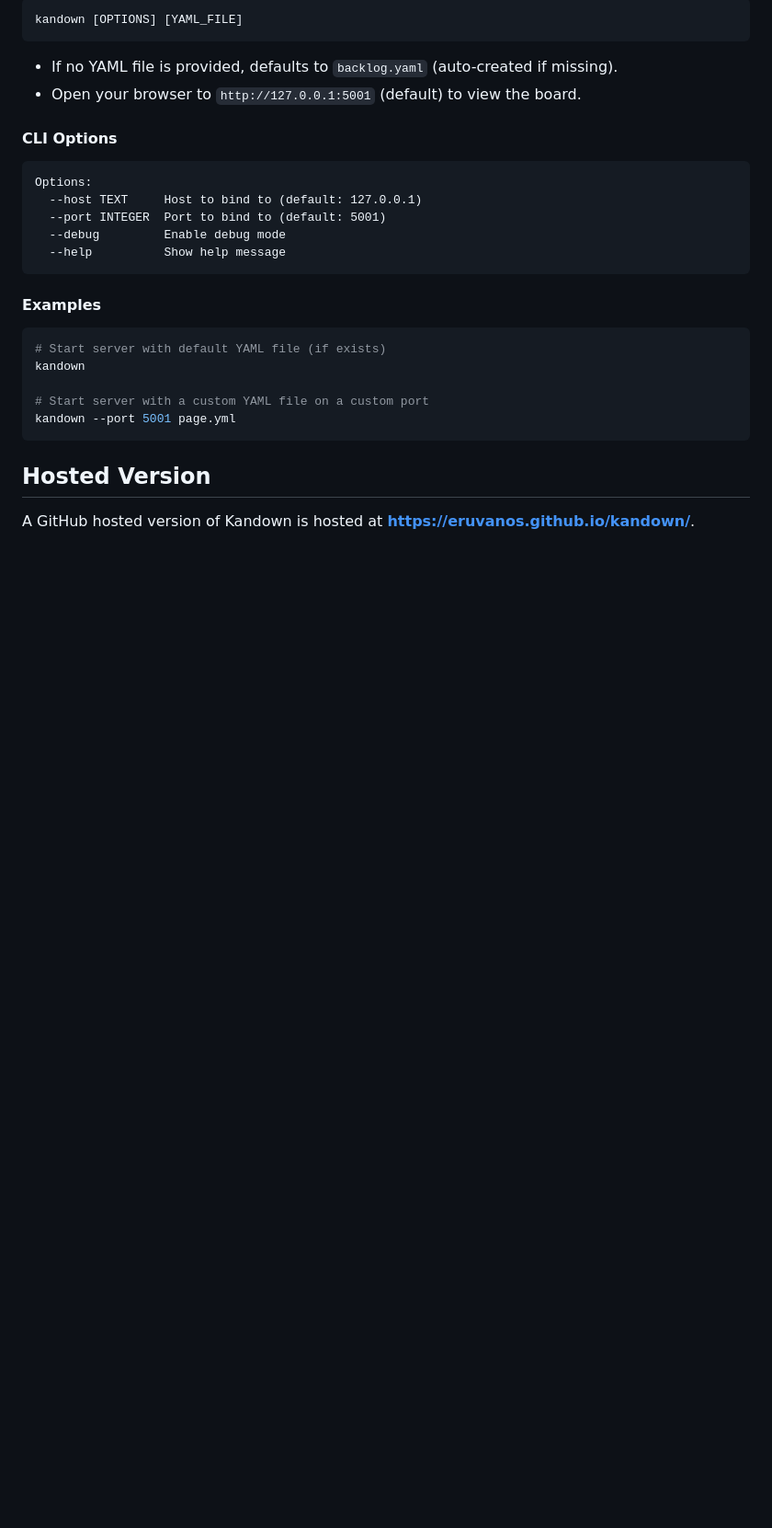
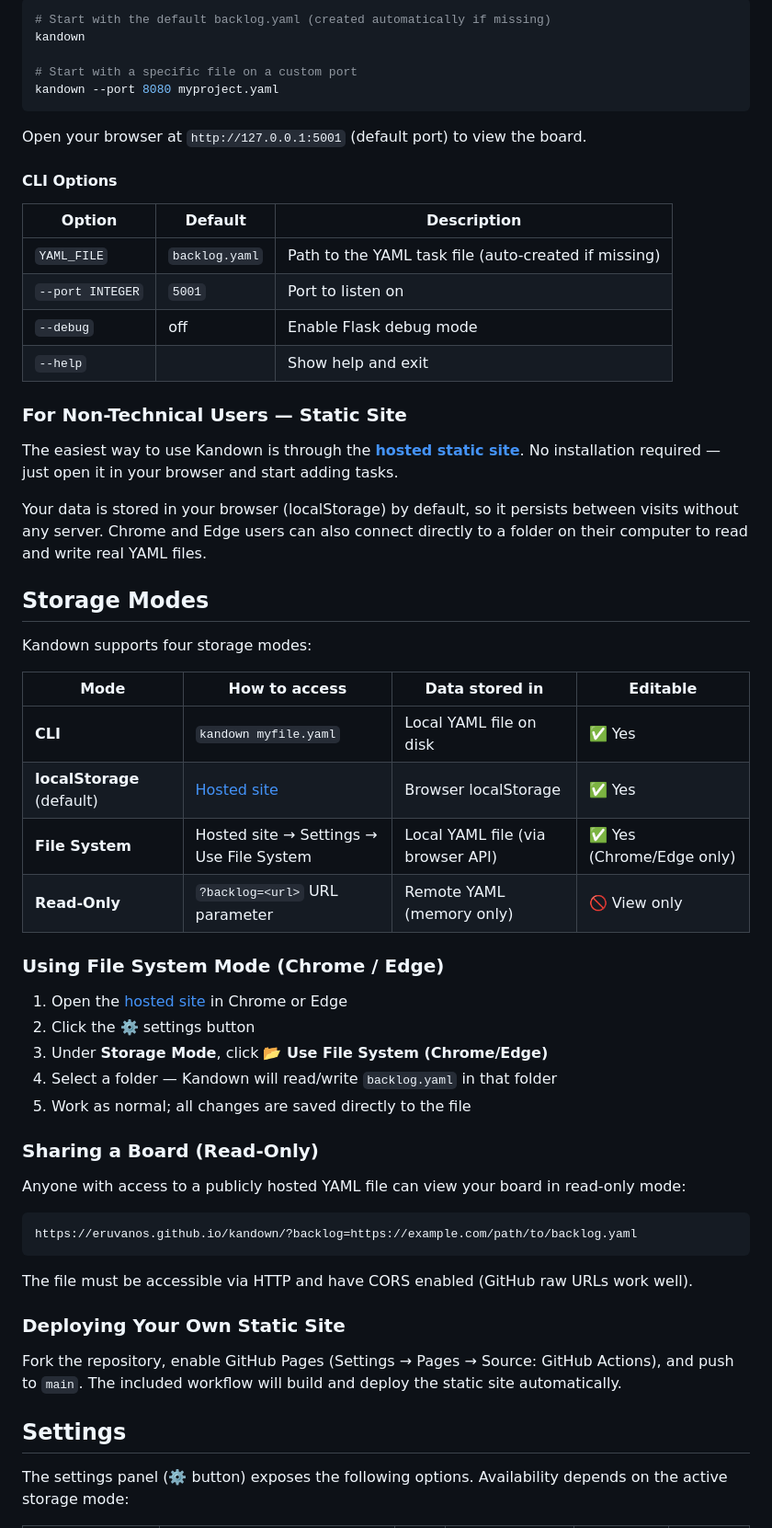
Before and after one commit to eruvanos/kandown, a Markdown page: README.md, the part around one of its changes. Shown at 92% size. Drawn GitHub-style; blank space fills up the shorter version.

````diff
--- a/README.md
+++ b/README.md
@@ -56,32 +62,63 @@ uvx kandown [OPTIONS] [YAML_FILE]
 
 ```bash
-kandown [OPTIONS] [YAML_FILE]
+# Start with the default backlog.yaml (created automatically if missing)
+kandown
+
+# Start with a specific file on a custom port
+kandown --port 8080 myproject.yaml
 ```
 
-- If no YAML file is provided, defaults to `backlog.yaml` (auto-created if missing).
-- Open your browser to `http://127.0.0.1:5001` (default) to view the board.
+Open your browser at `http://127.0.0.1:5001` (default port) to view the board.
 
 #### CLI Options
 
+| Option | Default | Description |
+|---|---|---|
+| `YAML_FILE` | `backlog.yaml` | Path to the YAML task file (auto-created if missing) |
+| `--port INTEGER` | `5001` | Port to listen on |
+| `--debug` | off | Enable Flask debug mode |
+| `--help` | | Show help and exit |
+
+### For Non-Technical Users — Static Site
+
+The easiest way to use Kandown is through the **[hosted static site](https://eruvanos.github.io/kandown/)**. No installation required — just open it in your browser and start adding tasks.
+
+Your data is stored in your browser (localStorage) by default, so it persists between visits without any server. Chrome and Edge users can also connect directly to a folder on their computer to read and write real YAML files.
+
+## Storage Modes
+
+Kandown supports four storage modes:
+
+| Mode | How to access | Data stored in | Editable |
+|---|---|---|---|
+| **CLI** | `kandown myfile.yaml` | Local YAML file on disk | ✅ Yes |
+| **localStorage** (default) | [Hosted site](https://eruvanos.github.io/kandown/) | Browser localStorage | ✅ Yes |
+| **File System** | Hosted site → Settings → Use File System | Local YAML file (via browser API) | ✅ Yes (Chrome/Edge only) |
+| **Read-Only** | `?backlog=<url>` URL parameter | Remote YAML (memory only) | 🚫 View only |
+
+### Using File System Mode (Chrome / Edge)
+
+1. Open the [hosted site](https://eruvanos.github.io/kandown/) in Chrome or Edge
+2. Click the ⚙️ settings button
+3. Under **Storage Mode**, click **📂 Use File System (Chrome/Edge)**
+4. Select a folder — Kandown will read/write `backlog.yaml` in that folder
+5. Work as normal; all changes are saved directly to the file
+
+### Sharing a Board (Read-Only)
+
+Anyone with access to a publicly hosted YAML file can view your board in read-only mode:
+
 ```
-Options:
-  --host TEXT     Host to bind to (default: 127.0.0.1)
-  --port INTEGER  Port to bind to (default: 5001)
-  --debug         Enable debug mode
-  --help          Show help message
+https://eruvanos.github.io/kandown/?backlog=https://example.com/path/to/backlog.yaml
 ```
 
-#### Examples
+The file must be accessible via HTTP and have CORS enabled (GitHub raw URLs work well).
 
-```bash
-# Start server with default YAML file (if exists)
-kandown
+### Deploying Your Own Static Site
 
-# Start server with a custom YAML file on a custom port
-kandown --port 5001 page.yml
-```
+Fork the repository, enable GitHub Pages (Settings → Pages → Source: GitHub Actions), and push to `main`. The included workflow will build and deploy the static site automatically.
 
-## Hosted Version
+## Settings
 
-A GitHub hosted version of Kandown is hosted at **[https://eruvanos.github.io/kandown/](https://eruvanos.github.io/kandown/)**.
+The settings panel (⚙️ button) exposes the following options. Availability depends on the active storage mode:
 
````
Also changed, not shown: other parts of README.md (+62 -125 lines).
